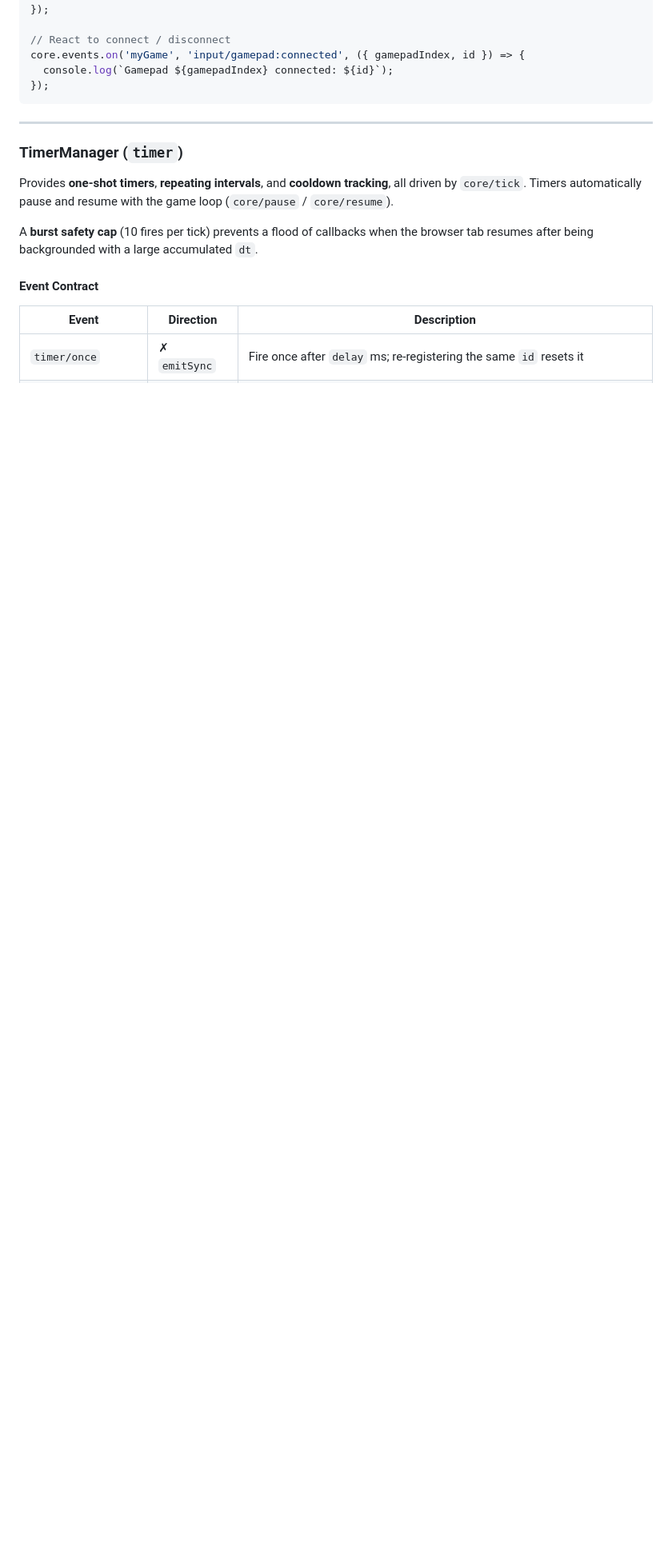
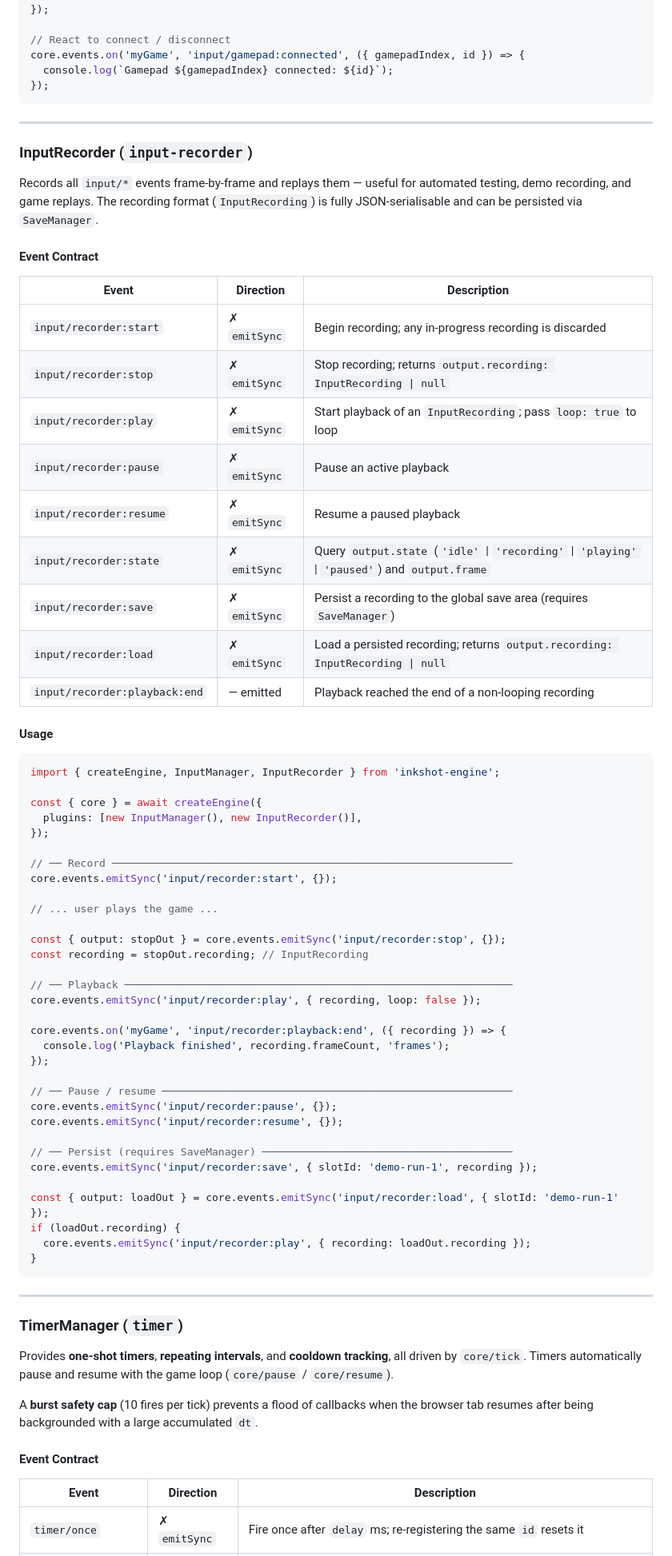
Before and after one commit to PukoDeveloper/inkshot-engine, a Markdown page: README.md, the part around one of its changes. Shown at 80% size. Drawn GitHub-style; blank space fills up the shorter version.

````diff
--- a/README.md
+++ b/README.md
@@ -470,6 +520,63 @@ core.events.emitSync('input/gamepad:axis:bind', {
 core.events.on('myGame', 'input/gamepad:connected', ({ gamepadIndex, id }) => {
   console.log(`Gamepad ${gamepadIndex} connected: ${id}`);
 });
+```
+
+---
+
+### InputRecorder (`input-recorder`)
+
+Records all `input/*` events frame-by-frame and replays them — useful for automated testing, demo recording, and game replays.  The recording format (`InputRecording`) is fully JSON-serialisable and can be persisted via `SaveManager`.
+
+#### Event Contract
+
+| Event | Direction | Description |
+|-------|-----------|-------------|
+| `input/recorder:start` | ✗ `emitSync` | Begin recording; any in-progress recording is discarded |
+| `input/recorder:stop` | ✗ `emitSync` | Stop recording; returns `output.recording: InputRecording \| null` |
+| `input/recorder:play` | ✗ `emitSync` | Start playback of an `InputRecording`; pass `loop: true` to loop |
+| `input/recorder:pause` | ✗ `emitSync` | Pause an active playback |
+| `input/recorder:resume` | ✗ `emitSync` | Resume a paused playback |
+| `input/recorder:state` | ✗ `emitSync` | Query `output.state` (`'idle'` \| `'recording'` \| `'playing'` \| `'paused'`) and `output.frame` |
+| `input/recorder:save` | ✗ `emitSync` | Persist a recording to the global save area (requires `SaveManager`) |
+| `input/recorder:load` | ✗ `emitSync` | Load a persisted recording; returns `output.recording: InputRecording \| null` |
+| `input/recorder:playback:end` | — emitted | Playback reached the end of a non-looping recording |
+
+#### Usage
+
+```ts
+import { createEngine, InputManager, InputRecorder } from 'inkshot-engine';
+
+const { core } = await createEngine({
+  plugins: [new InputManager(), new InputRecorder()],
+});
+
+// ── Record ────────────────────────────────────────────────────────────────
+core.events.emitSync('input/recorder:start', {});
+
+// ... user plays the game ...
+
+const { output: stopOut } = core.events.emitSync('input/recorder:stop', {});
+const recording = stopOut.recording; // InputRecording
+
+// ── Playback ──────────────────────────────────────────────────────────────
+core.events.emitSync('input/recorder:play', { recording, loop: false });
+
+core.events.on('myGame', 'input/recorder:playback:end', ({ recording }) => {
+  console.log('Playback finished', recording.frameCount, 'frames');
+});
+
+// ── Pause / resume ────────────────────────────────────────────────────────
+core.events.emitSync('input/recorder:pause', {});
+core.events.emitSync('input/recorder:resume', {});
+
+// ── Persist (requires SaveManager) ────────────────────────────────────────
+core.events.emitSync('input/recorder:save', { slotId: 'demo-run-1', recording });
+
+const { output: loadOut } = core.events.emitSync('input/recorder:load', { slotId: 'demo-run-1' });
+if (loadOut.recording) {
+  core.events.emitSync('input/recorder:play', { recording: loadOut.recording });
+}
 ```
 
 ---
````
Also changed, not shown: other parts of README.md (+54 -4 lines), ARCHITECTURE.md (+3 -2 lines).
